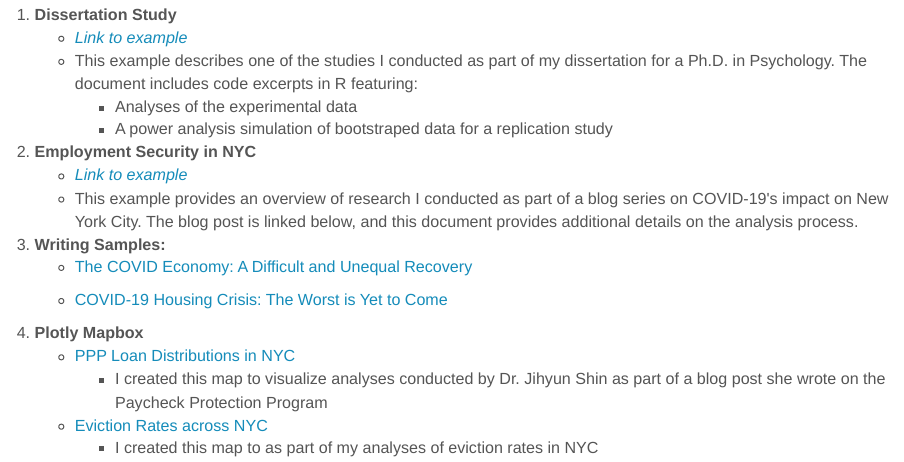
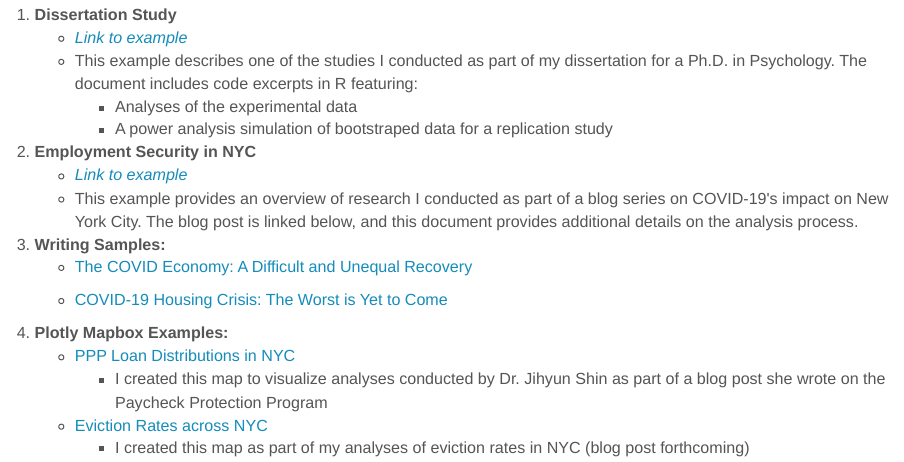
Before and after one commit to anne2hill/ResearchPortfolio_July2020, an R Markdown document (index.Rmd): the page in a window 1100 px wide, from 210 px down. The pictures show the output file index.html that the author committed with the source, opened offline.

Commit message:
Update map

```diff
--- a/index.Rmd
+++ b/index.Rmd
@@ -56,9 +56,9 @@ Email: anhill1569@gmail.com
 
     * [COVID-19 Housing Crisis: The Worst is Yet to Come](https://medium.com/nyc-opportunity/covid-19-housing-crisis-the-worst-is-yet-to-come-47c120940dc7)
 
-4. **Plotly Mapbox**
+4. **Plotly Mapbox Examples:**
     * [PPP Loan Distributions in NYC](https://prunycmapsfigures.github.io/Loan_Distribution_by_NYC_Zipcode.html)
         * I created this map to visualize analyses conducted by Dr. Jihyun Shin as part of a blog post she wrote on the Paycheck Protection Program
 
     * [Eviction Rates across NYC](https://prunycmapsfigures.github.io/Eviction_data_by_NYC_zipcode.html)
-        * I created this map to as part of my analyses of eviction rates in NYC
+        * I created this map as part of my analyses of eviction rates in NYC (blog post forthcoming)
```
Also changed, not shown: index.html.
